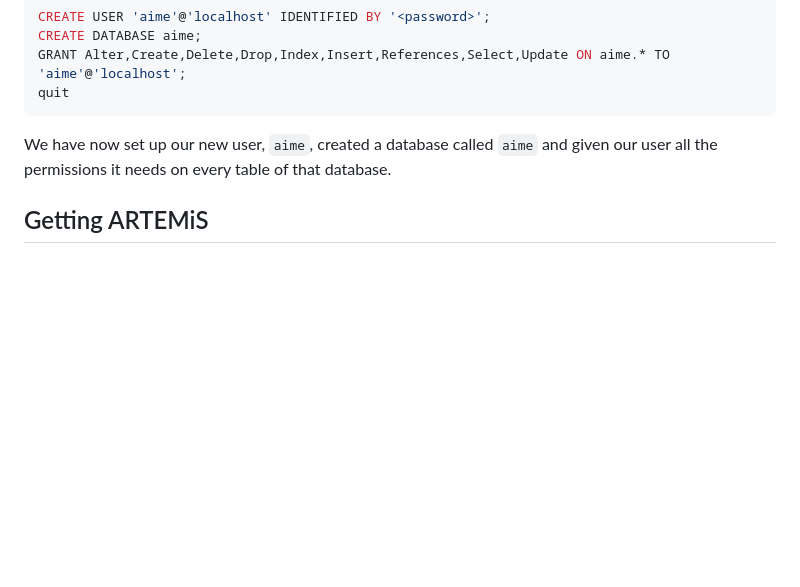
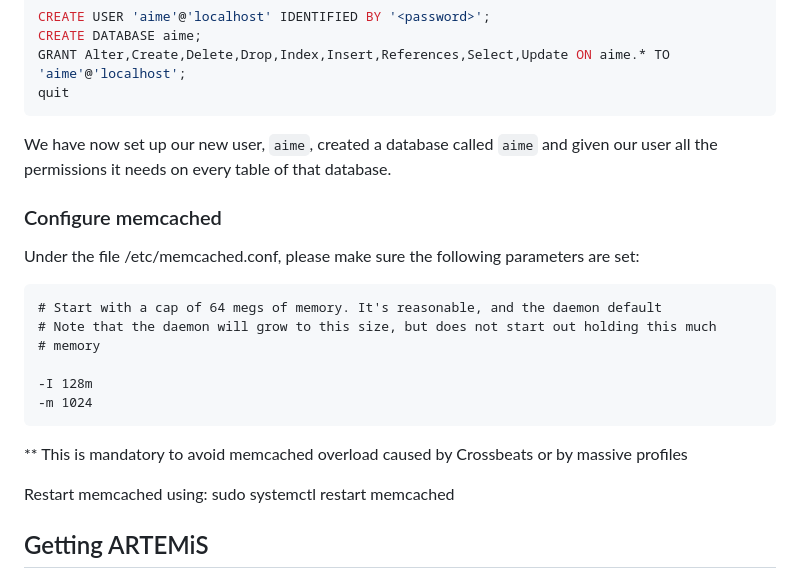
Before and after one commit to Error063/artemis, a Markdown page: docs/INSTALL_LINUX.md, the part around the change. GitHub-like rendering; blank space fills up the shorter version.

Commit message:
docs: add note about memcached

````diff
--- a/docs/INSTALL_LINUX.md
+++ b/docs/INSTALL_LINUX.md
@@ -40,6 +40,22 @@ GRANT Alter,Create,Delete,Drop,Index,Insert,References,Select,Update ON aime.* T
 quit
 ```
 We have now set up our new user, `aime`, created a database called `aime` and given our user all the permissions it needs on every table of that database.
+
+### Configure memcached
+Under the file /etc/memcached.conf, please make sure the following parameters are set:
+
+```
+# Start with a cap of 64 megs of memory. It's reasonable, and the daemon default
+# Note that the daemon will grow to this size, but does not start out holding this much
+# memory
+
+-I 128m
+-m 1024
+```
+
+** This is mandatory to avoid memcached overload caused by Crossbeats or by massive profiles
+
+Restart memcached using:  sudo systemctl restart memcached
 
 ## Getting ARTEMiS
 ### Clone from gitea
````
